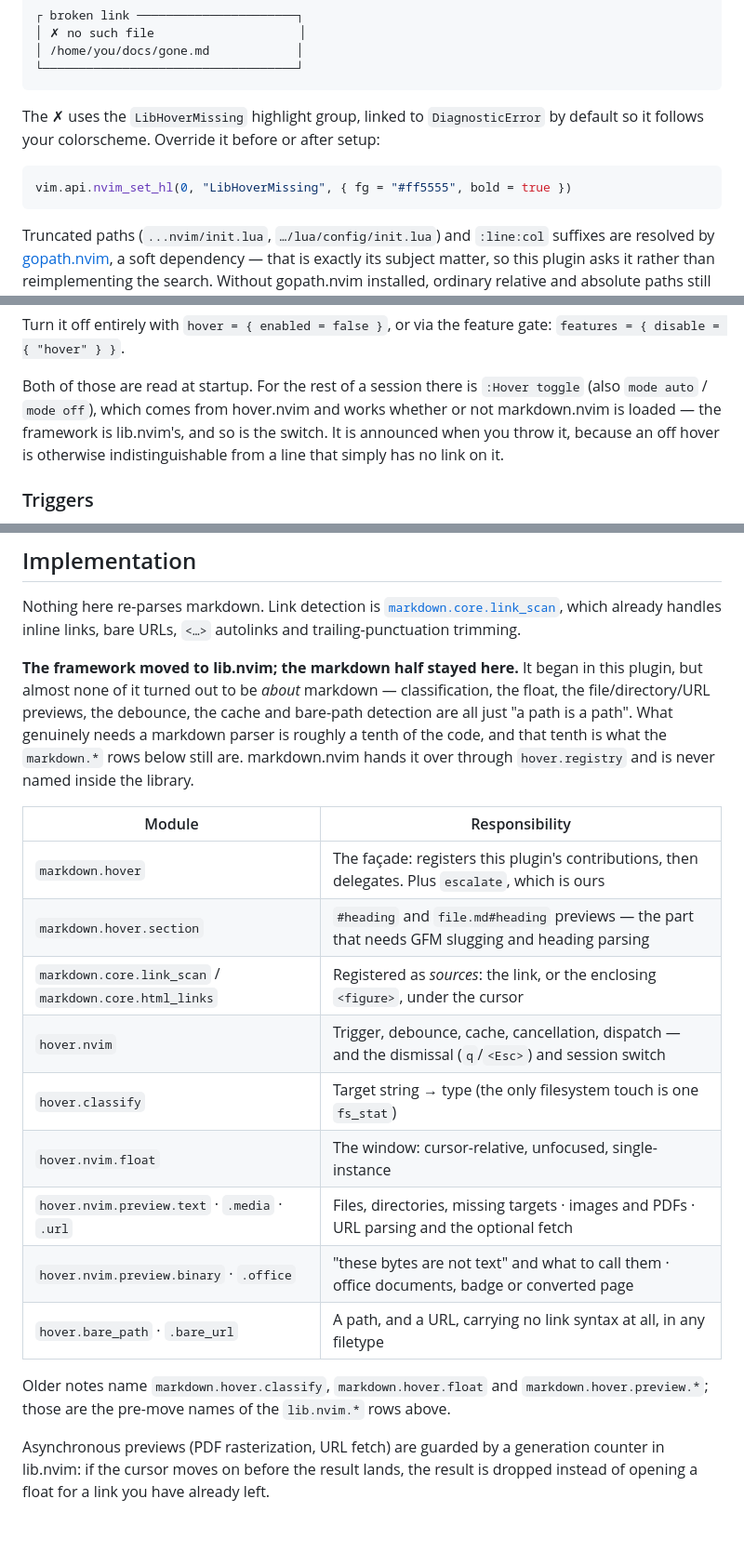
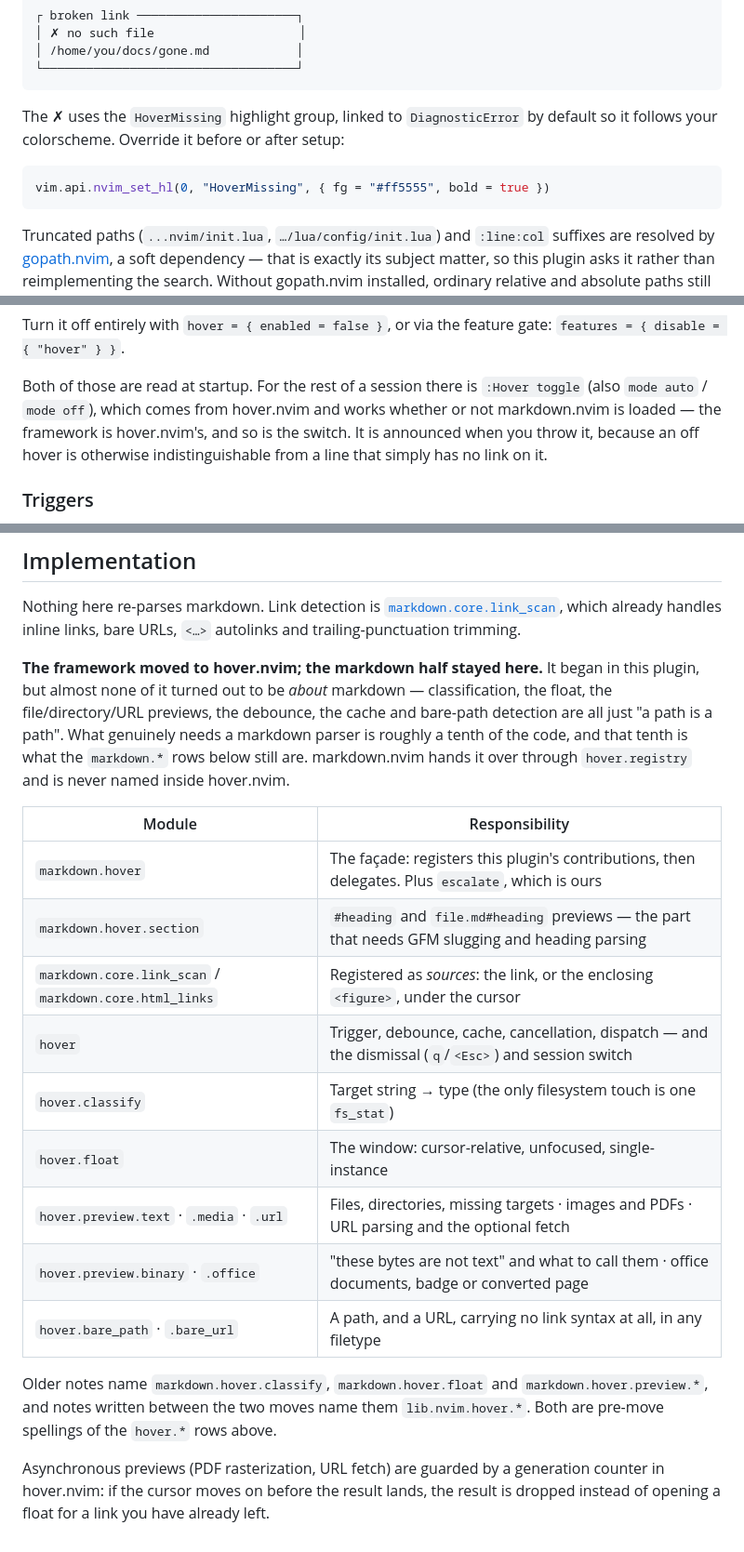
Before and after one commit to StefanBartl/markdown.nvim, a Markdown page: docs/hover.md, 3 parts joined by grey strips. Shown at 93% size. Drawn GitHub-style.

Commit message:
docs(hover): finish the rename the extraction left half-done
eb226c4 moved the require paths and the type names; docs/hover.md was not
carried along, so it has been describing the pre-extraction world since.

The highlight group is the one that costs a reader real time: the doc told
them to override `LibHoverMissing`, which nothing defines any more -- the
group is `HoverMissing`, as TESTS/hover_spec.lua:689 has been pinning all
along. `nvim_set_hl` on a name nothing links to succeeds silently, so the
symptom is a colour that never appears and no error to search for.

The module table had a worse variant of the same slip: a rename produced
`hover.nvim.float` and `hover.nvim.preview.text`, which are not module paths
at all -- `hover.nvim` is the repository, `hover` is the Lua root. Two rows
next to them (`hover.classify`, `hover.bare_path`) came out correct, so the
table was internally inconsistent as well as wrong.

The remaining seven `lib.nvim` mentions all meant the hover framework rather
than the library markdown.nvim still depends on for other things, so each
becomes hover.nvim: who owns the switch, the bare-URL source, the dismiss
keys, the generation counter, and where the framework went.

"Older notes" now names both pre-move spellings. The framework has moved
twice -- markdown.hover, then lib.nvim.hover, then hover -- and notes exist
from each stage.

````diff
--- a/docs/hover.md
+++ b/docs/hover.md
@@ -80,12 +80,12 @@ Two rules keep this from firing constantly:
 └───────────────────────────────────┘
 ```
 
-The ✗ uses the `LibHoverMissing` highlight group, linked to
+The ✗ uses the `HoverMissing` highlight group, linked to
 `DiagnosticError` by default so it follows your colorscheme. Override it
 before or after setup:
 
 ```lua
-vim.api.nvim_set_hl(0, "LibHoverMissing", { fg = "#ff5555", bold = true })
+vim.api.nvim_set_hl(0, "HoverMissing", { fg = "#ff5555", bold = true })
 ```
 
 Truncated paths (`...nvim/init.lua`, `…/lua/config/init.lua`) and `:line:col`
@@ -162,8 +162,8 @@ gate: `features = { disable = { "hover" } }`.
 
 Both of those are read at startup. For the rest of a session there is
 `:Hover toggle` (also `mode auto` / `mode off`), which comes from hover.nvim and works
-whether or not markdown.nvim is loaded — the framework is lib.nvim's, and so
-is the switch. It is announced when you throw it, because an off hover is
+whether or not markdown.nvim is loaded — the framework is hover.nvim's, and
+so is the switch. It is announced when you throw it, because an off hover is
 otherwise indistinguishable from a line that simply has no link on it.
 
 ### Triggers
@@ -347,31 +347,31 @@ Nothing here re-parses markdown. Link detection is
 already handles inline links, bare URLs, `<…>` autolinks and
 trailing-punctuation trimming.
 
-**The framework moved to lib.nvim; the markdown half stayed here.** It began
+**The framework moved to hover.nvim; the markdown half stayed here.** It began
 in this plugin, but almost none of it turned out to be *about* markdown —
 classification, the float, the file/directory/URL previews, the debounce, the
 cache and bare-path detection are all just "a path is a path". What genuinely
 needs a markdown parser is roughly a tenth of the code, and that tenth is
 what the `markdown.*` rows below still are. markdown.nvim hands it over through
-`hover.registry` and is never named inside the library.
+`hover.registry` and is never named inside hover.nvim.
 
 | Module | Responsibility |
 | --- | --- |
 | `markdown.hover` | The façade: registers this plugin's contributions, then delegates. Plus `escalate`, which is ours |
 | `markdown.hover.section` | `#heading` and `file.md#heading` previews — the part that needs GFM slugging and heading parsing |
 | `markdown.core.link_scan` / `markdown.core.html_links` | Registered as *sources*: the link, or the enclosing `<figure>`, under the cursor |
-| `hover.nvim` | Trigger, debounce, cache, cancellation, dispatch — and the dismissal (`q`/`<Esc>`) and session switch |
+| `hover` | Trigger, debounce, cache, cancellation, dispatch — and the dismissal (`q`/`<Esc>`) and session switch |
 | `hover.classify` | Target string → type (the only filesystem touch is one `fs_stat`) |
-| `hover.nvim.float` | The window: cursor-relative, unfocused, single-instance |
-| `hover.nvim.preview.text` · `.media` · `.url` | Files, directories, missing targets · images and PDFs · URL parsing and the optional fetch |
-| `hover.nvim.preview.binary` · `.office` | "these bytes are not text" and what to call them · office documents, badge or converted page |
+| `hover.float` | The window: cursor-relative, unfocused, single-instance |
+| `hover.preview.text` · `.media` · `.url` | Files, directories, missing targets · images and PDFs · URL parsing and the optional fetch |
+| `hover.preview.binary` · `.office` | "these bytes are not text" and what to call them · office documents, badge or converted page |
 | `hover.bare_path` · `.bare_url` | A path, and a URL, carrying no link syntax at all, in any filetype |
 
 Older notes name `markdown.hover.classify`, `markdown.hover.float` and
-`markdown.hover.preview.*`; those are the pre-move names of the `lib.nvim.*`
-rows above.
+`markdown.hover.preview.*`, and notes written between the two moves name them
+`lib.nvim.hover.*`. Both are pre-move spellings of the `hover.*` rows above.
 
 Asynchronous previews (PDF rasterization, URL fetch) are guarded by a
-generation counter in lib.nvim: if the cursor moves on before the result
+generation counter in hover.nvim: if the cursor moves on before the result
 lands, the result is dropped instead of opening a float for a link you have
 already left.
````
Also changed, not shown: other parts of docs/hover.md (+3 -3 lines).
